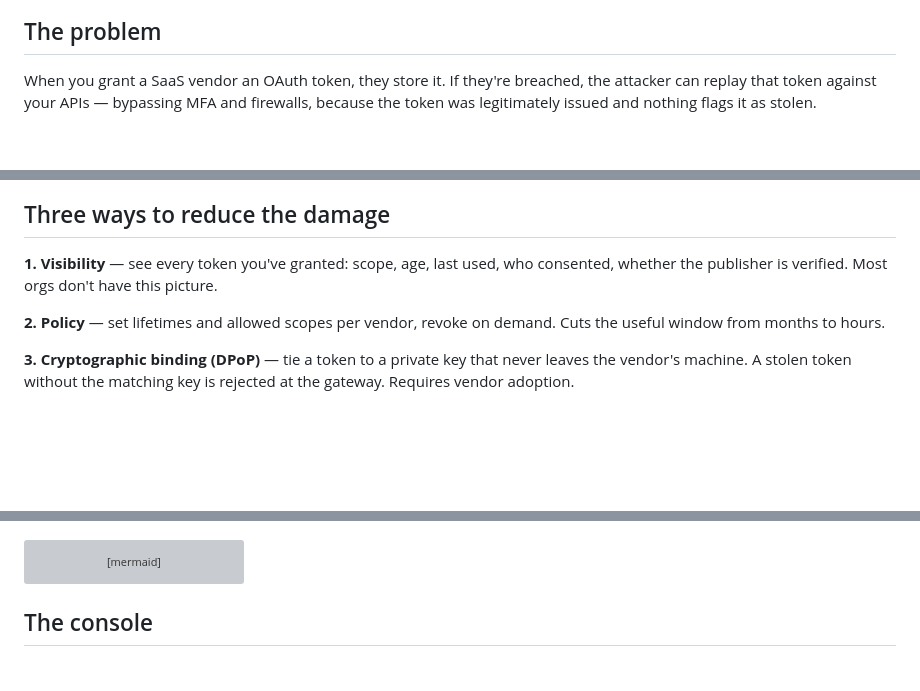
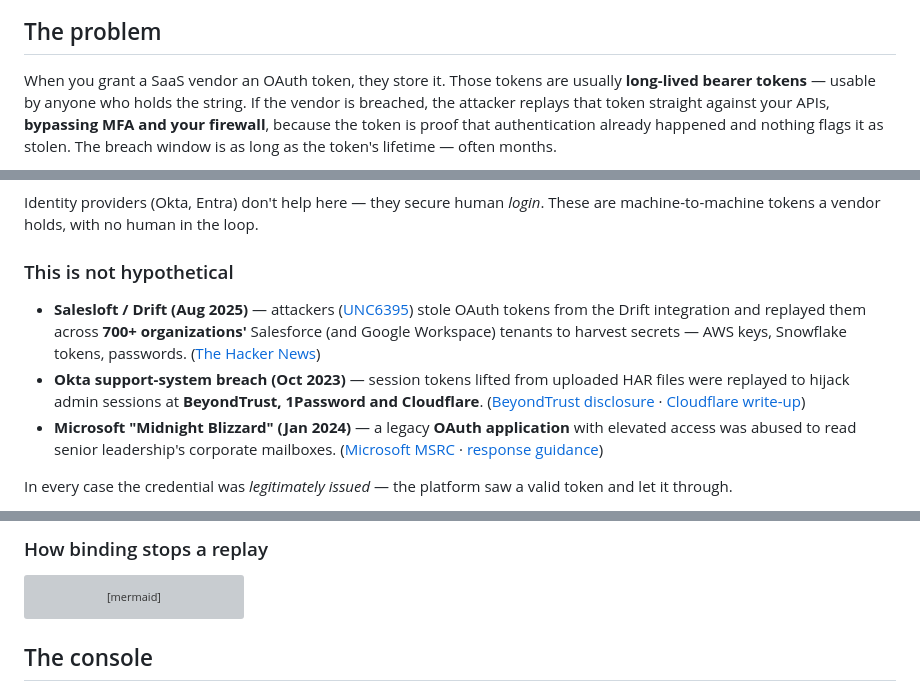
Before and after one commit to AurelianoR/fuse-control-plane, a Markdown page: README.md, 3 parts joined by grey strips. Drawn GitHub-style; blank space fills up the shorter version; grey boxes are pictures that could not be loaded.

````diff
--- a/README.md
+++ b/README.md
@@ -6,7 +6,7 @@ A local demo of third-party token governance — visibility, policy, and cryptog
 
 ## The problem
 
-When you grant a SaaS vendor an OAuth token, they store it. If they're breached, the attacker can replay that token against your APIs — bypassing MFA and firewalls, because the token was legitimately issued and nothing flags it as stolen.
+When you grant a SaaS vendor an OAuth token, they store it. Those tokens are usually **long-lived bearer tokens** — usable by anyone who holds the string. If the vendor is breached, the attacker replays that token straight against your APIs, **bypassing MFA and your firewall**, because the token is proof that authentication already happened and nothing flags it as stolen. The breach window is as long as the token's lifetime — often months.
 
 ```mermaid
 flowchart LR
@@ -25,11 +25,13 @@ flowchart LR
     style V fill:#f1f5f9,stroke:#94a3b8
 ```
 
-## Three ways to reduce the damage
+Identity providers (Okta, Entra) don't help here — they secure human *login*. These are machine-to-machine tokens a vendor holds, with no human in the loop.
 
-**1. Visibility** — see every token you've granted: scope, age, last used, who consented, whether the publisher is verified. Most orgs don't have this picture.
+### This is not hypothetical
 
-**2. Policy** — set lifetimes and allowed scopes per vendor, revoke on demand. Cuts the useful window from months to hours.
+- **Salesloft / Drift (Aug 2025)** — attackers ([UNC6395](https://cloud.google.com/blog/topics/threat-intelligence/data-theft-salesforce-instances-via-salesloft-drift)) stole OAuth tokens from the Drift integration and replayed them across **700+ organizations'** Salesforce (and Google Workspace) tenants to harvest secrets — AWS keys, Snowflake tokens, passwords. ([The Hacker News](https://thehackernews.com/2025/09/salesloft-takes-drift-offline-after.html))
+- **Okta support-system breach (Oct 2023)** — session tokens lifted from uploaded HAR files were replayed to hijack admin sessions at **BeyondTrust, 1Password and Cloudflare**. ([BeyondTrust disclosure](https://www.beyondtrust.com/blog/entry/okta-support-unit-breach) · [Cloudflare write-up](https://blog.cloudflare.com/how-cloudflare-mitigated-yet-another-okta-compromise/))
+- **Microsoft "Midnight Blizzard" (Jan 2024)** — a legacy **OAuth application** with elevated access was abused to read senior leadership's corporate mailboxes. ([Microsoft MSRC](https://www.microsoft.com/en-us/msrc/blog/2024/01/microsoft-actions-following-attack-by-nation-state-actor-midnight-blizzard) · [response guidance](https://www.microsoft.com/en-us/security/blog/2024/01/25/midnight-blizzard-guidance-for-responders-on-nation-state-attack/))
 
-**3. Cryptographic binding (DPoP)** — tie a token to a private key that never leaves the vendor's machine. A stolen token without the matching key is rejected at the gateway. Requires vendor adoption.
+In every case the credential was *legitimately issued* — the platform saw a valid token and let it through.
 
@@ -37,3 +73,4 @@ Tiers 1 and 2 need nothing from any vendor.
+### How binding stops a replay
 
 ```mermaid
 sequenceDiagram
````
Also changed, not shown: other parts of README.md (+40 -6 lines).
